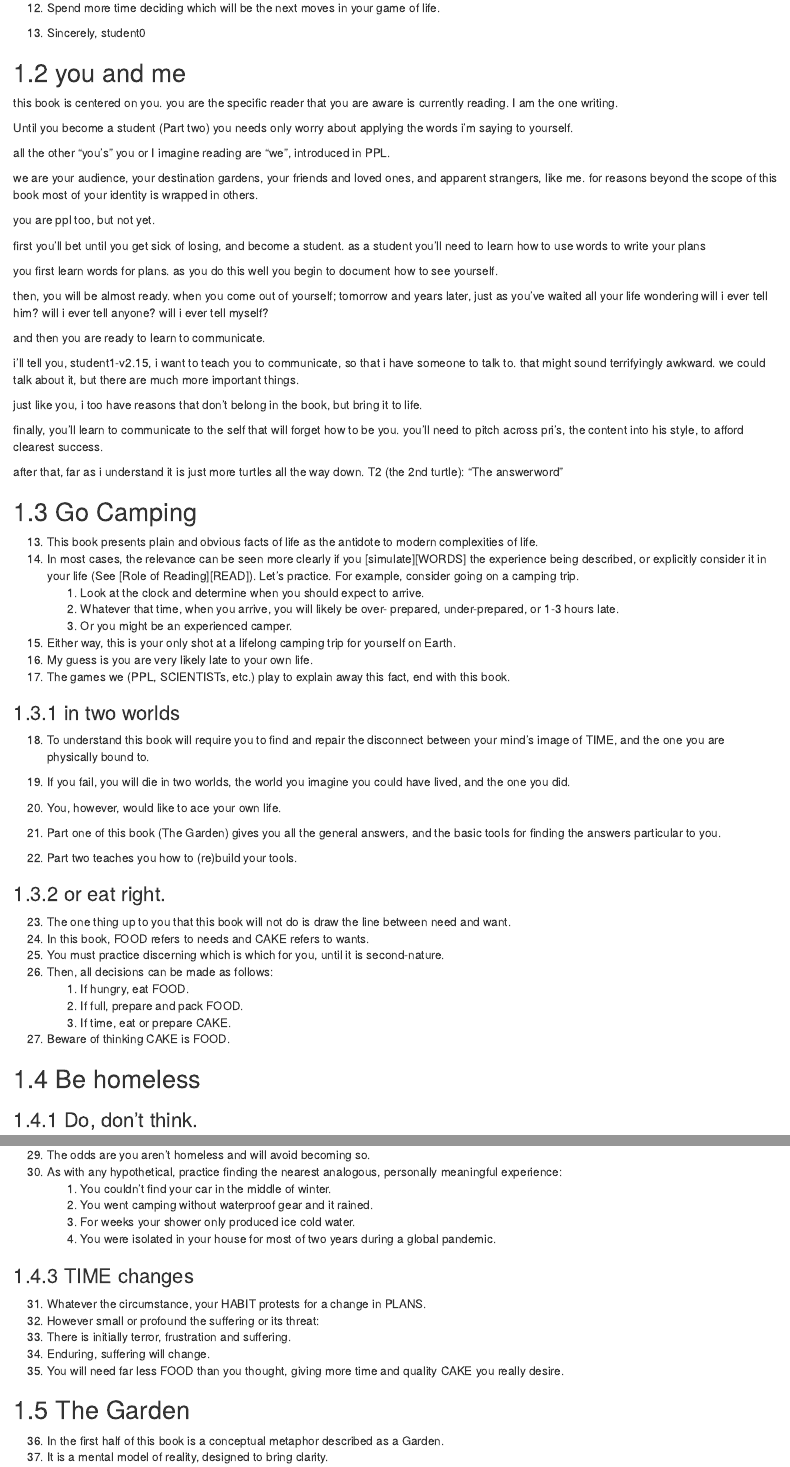
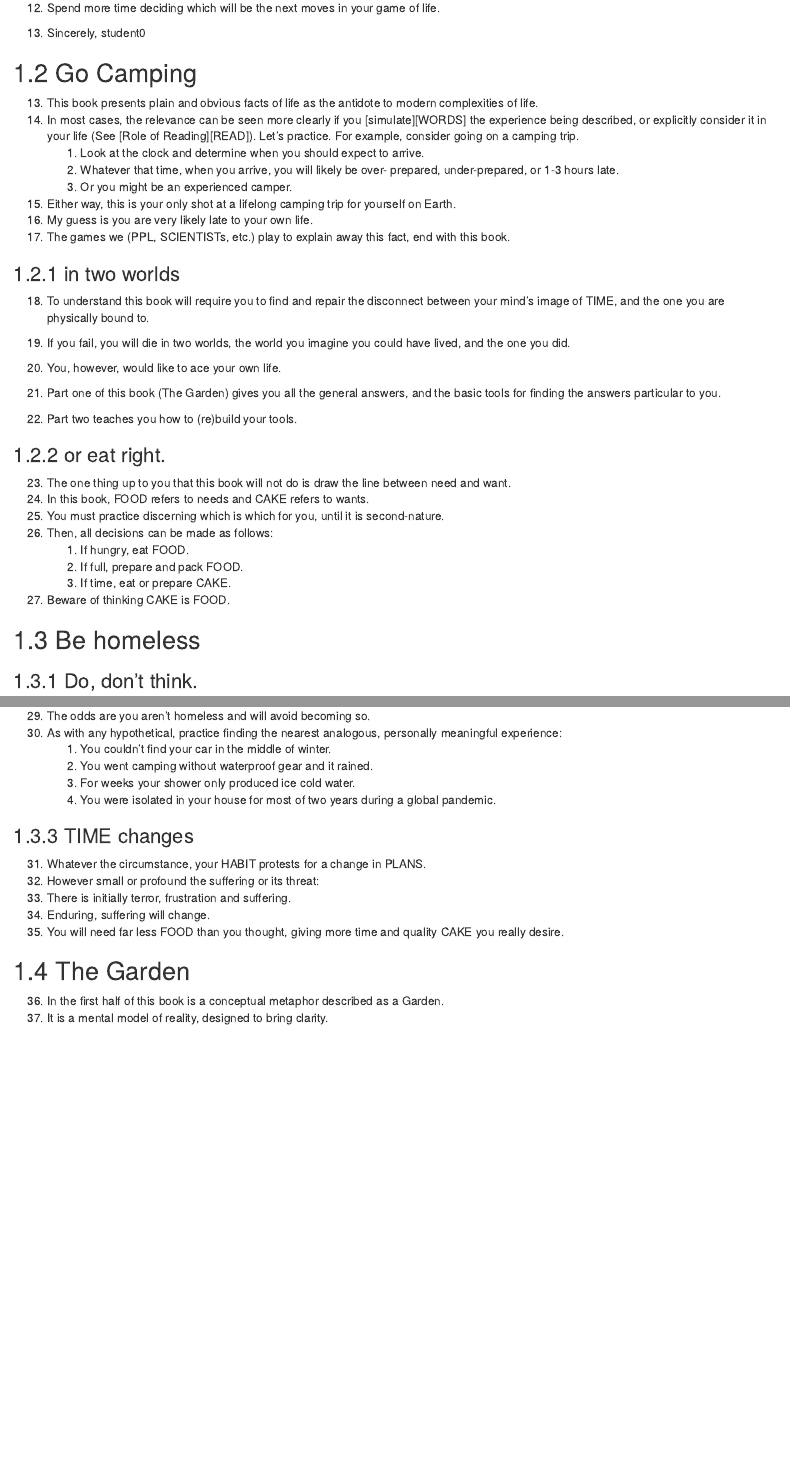
Before and after one commit to skilled-reflection/skilled-reflection.github.io, an R Markdown document (bookdown/c01-Intro.Rmd): the page in a window 1100 px wide, from 550 px down, and a second part further down, joined at a grey line. Rendered offline with R 4.5, knitr and Pandoc, with nearby package versions; drawn as R Markdown's standard HTML page in place of the format the file asks for.

Commit message:
move 'pronoun' to preface

```diff
--- a/bookdown/c01-Intro.Rmd
+++ b/bookdown/c01-Intro.Rmd
@@ -29,82 +29,6 @@ your life, right now.
 
 13. Sincerely, student0
 
-## you and me
-this book is centered on you.
-you are the specific reader
-that you are aware is currently reading.
-I am the one writing.
-
-Until you become a student (Part two)
-you needs only worry
-about applying the words i'm saying
-to yourself.
-
-all the other
-"you's" you or I imagine reading
-are "we", introduced in PPL.
-
-we are your audience,
-your destination gardens,
-your friends and loved ones,
-and apparent strangers, like me.
-for reasons beyond the scope of this book
-most of your identity is wrapped in others.
-
-you are ppl too,
-but not yet.
-
-first you'll bet until you get sick of losing,
-and become a student.
-as a student you'll need to
-learn how to use words
-to write your plans
-
-you first learn words for plans.
-as you do this well
-you begin to document
-how to see yourself.
-
-then, you will be almost ready.
-when you come out of yourself;
-tomorrow and years later,
-just as you've waited all your life wondering
-will i ever tell him?
-will i ever tell anyone?
-will i ever tell myself?
-
-and then
-you are ready to learn
-to communicate.
-
-i'll tell you,
-student1-v2.15,
-i want to teach you to communicate,
-so that i have someone to talk to.
-that might sound
-terrifyingly awkward.
-we could talk about it, but
-there are much more important things.
-
-just like you,
-i too have reasons
-that don't belong in the book,
-but bring it to life.
-
-finally, you'll learn to
-communicate to the self
-that will forget how to be you.
-you'll need to pitch
-across pri's, the content
-into his style,
-to afford clearest success.
-
-after that,
-far as i understand
-it is just more turtles
-all the way down.
-T2 (the 2nd turtle):
-"The answerword"
 
 ## Go Camping
 
--- a/bookdown/index.Rmd
+++ b/bookdown/index.Rmd
@@ -30,10 +45,6 @@ Skilled Reflection is a framework to help you make objective sense of your subje
 7.	Words. What are they good for?
 8.	Revision. What would your life look like on paper?
 9.  Communication. How can we help each other?
-
-## Author's Note
-
-This is an early copy of Skilled Reflection, and much of it is still in development. Thank you for your patience. I welcome any and all constructive feedback. Check back later for a revised and updated version.
 
 ## Index of Definitions
 This book attempts to balance convention and new ideas. They are foregrounded right here for convenience, however they will make the most sense within the narrative context of this book. Links to those primary contexts follow each definition. Keep in mind that because this list is statically generated, there will be slight discrepancies with definitions in main text as sections become updated. (Last revised: v2.15).
```
Also changed, not shown: bookdown/c04-ppl.Rmd (+0 -6 lines), bookdown/index.Rmd (20 more changed lines).
